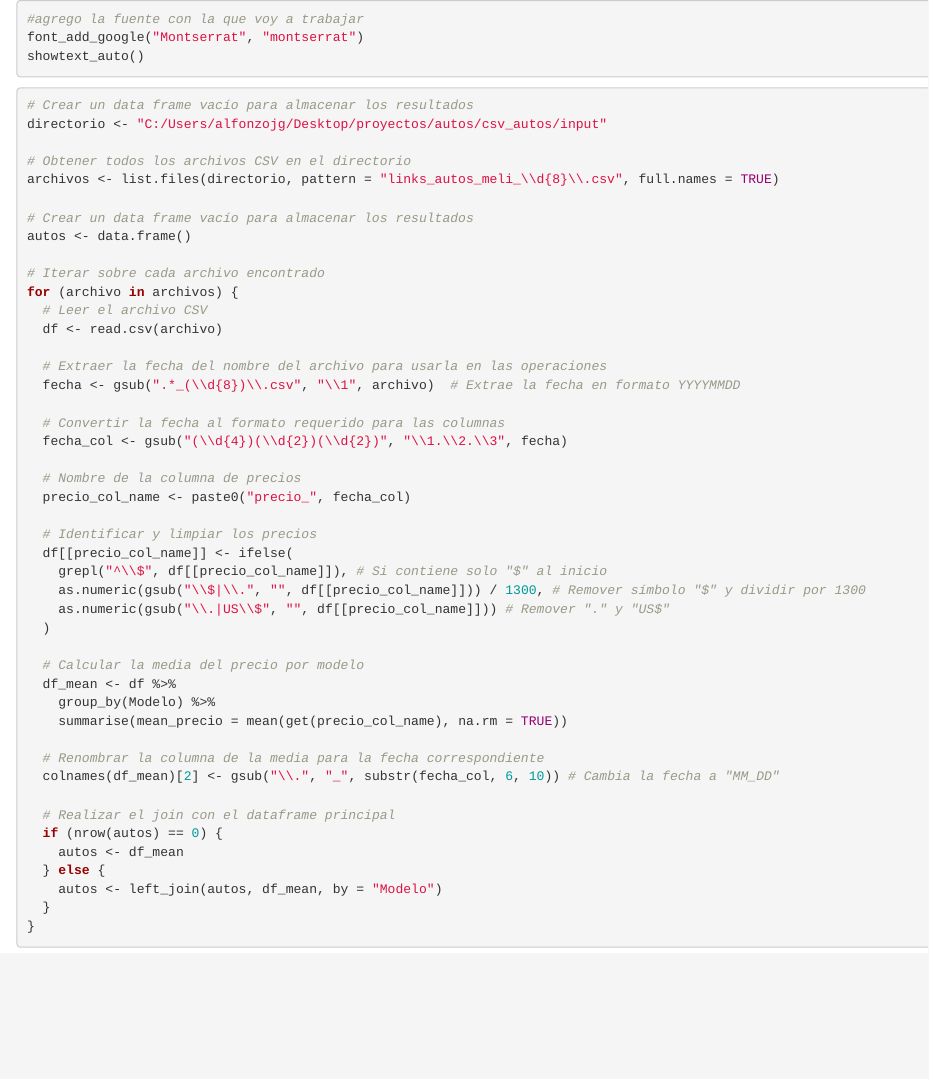
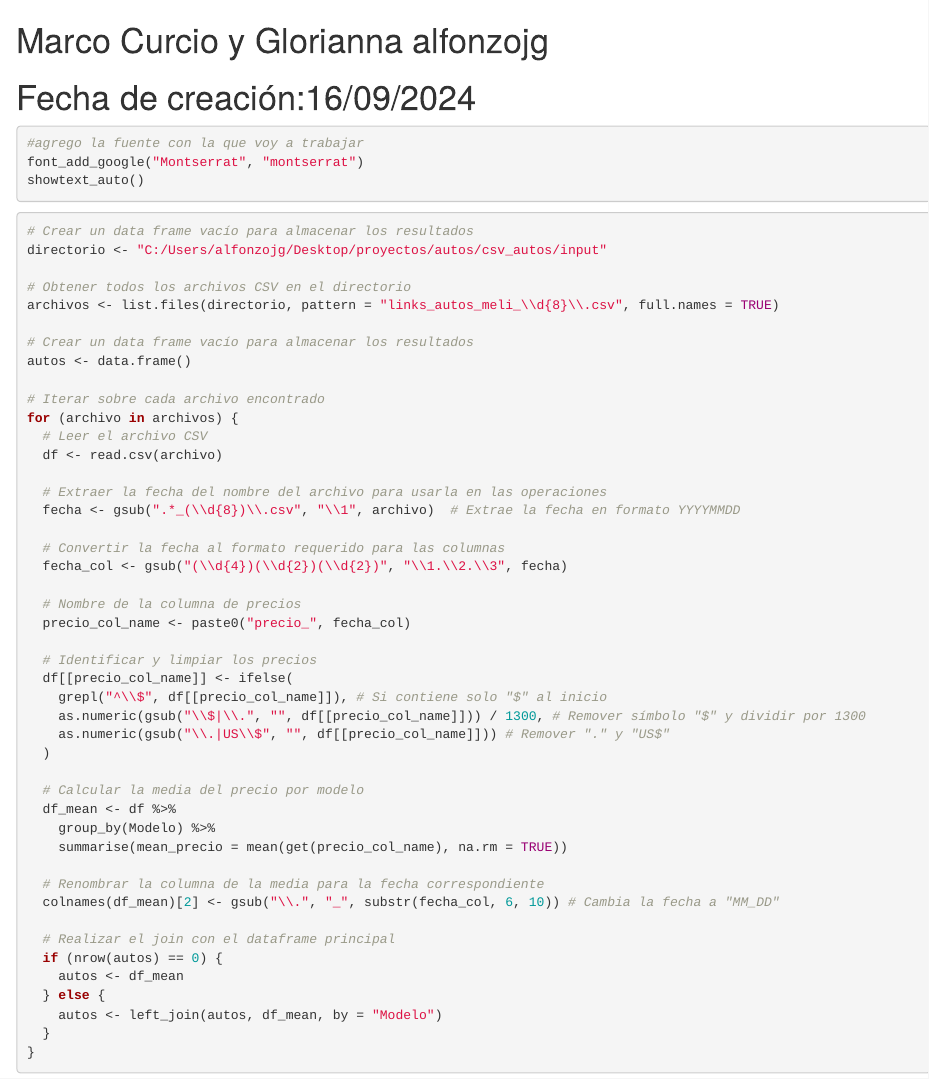
Before and after one commit to jonesg788/autos_meli, an R Markdown document (Script/precios_vehiculos.Rmd): the page in a window 1100 px wide, from its top. Rendered offline with R 4.5, knitr and Pandoc, with nearby package versions; some code elsewhere in the file could not run offline; a web font asked for in the figures is replaced by an installed one.

Commit message:
se hacen modificaciones

````diff
--- a/Script/precios_vehiculos.Rmd
+++ b/Script/precios_vehiculos.Rmd
@@ -1,3 +1,5 @@
+# Marco Curcio y Glorianna alfonzojg
+# Fecha de creación:16/09/2024
 
 
 ```{r setup, include=FALSE}
````
